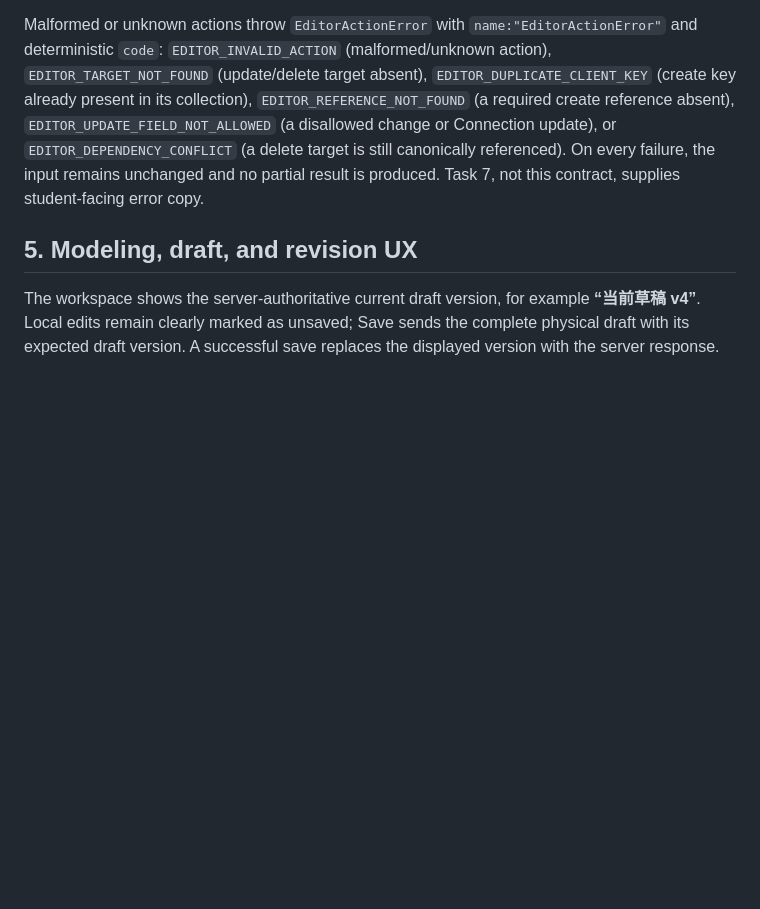
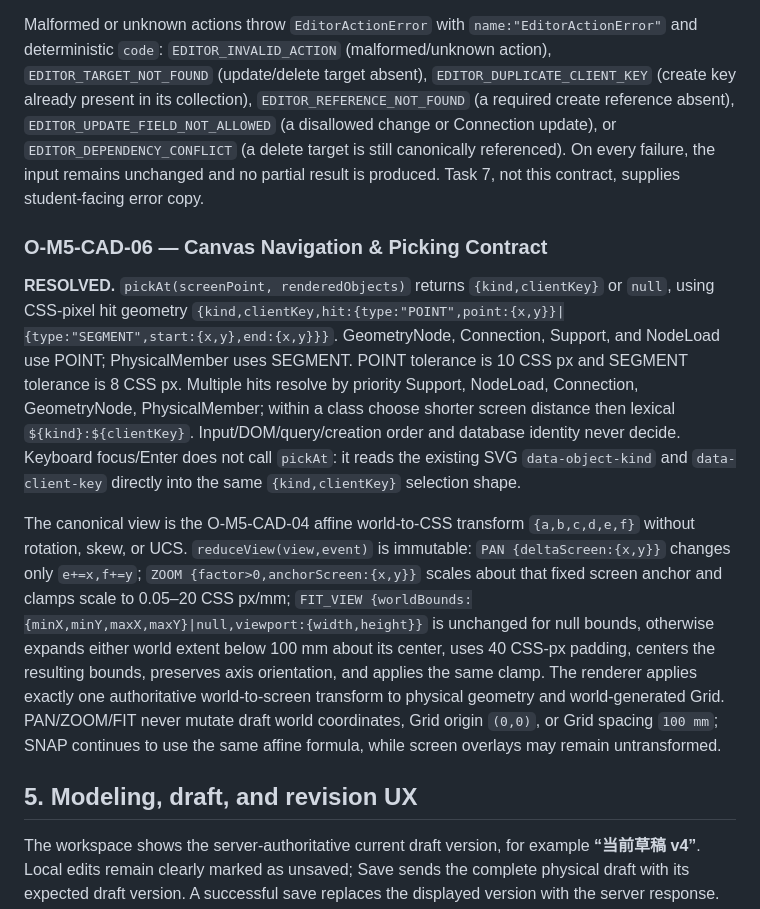
Before and after one commit to alan228922-crypto/ISSA, a Markdown page: docs/specs/STUDENT_LEARNING_WORKSPACE_UX.md, the part around the change. Drawn GitHub-style; blank space fills up the shorter version.

Commit message:
docs: freeze canvas interaction contract

```diff
--- a/docs/specs/STUDENT_LEARNING_WORKSPACE_UX.md
+++ b/docs/specs/STUDENT_LEARNING_WORKSPACE_UX.md
@@ -145,6 +145,12 @@ The only actions are `{type:"CREATE_NODE",node}`, `{type:"CREATE_MEMBER",member}
 
 Malformed or unknown actions throw `EditorActionError` with `name:"EditorActionError"` and deterministic `code`: `EDITOR_INVALID_ACTION` (malformed/unknown action), `EDITOR_TARGET_NOT_FOUND` (update/delete target absent), `EDITOR_DUPLICATE_CLIENT_KEY` (create key already present in its collection), `EDITOR_REFERENCE_NOT_FOUND` (a required create reference absent), `EDITOR_UPDATE_FIELD_NOT_ALLOWED` (a disallowed change or Connection update), or `EDITOR_DEPENDENCY_CONFLICT` (a delete target is still canonically referenced). On every failure, the input remains unchanged and no partial result is produced. Task 7, not this contract, supplies student-facing error copy.
 
+### O-M5-CAD-06 — Canvas Navigation & Picking Contract
+
+**RESOLVED.** `pickAt(screenPoint, renderedObjects)` returns `{kind,clientKey}` or `null`, using CSS-pixel hit geometry `{kind,clientKey,hit:{type:"POINT",point:{x,y}}|{type:"SEGMENT",start:{x,y},end:{x,y}}}`. GeometryNode, Connection, Support, and NodeLoad use POINT; PhysicalMember uses SEGMENT. POINT tolerance is 10 CSS px and SEGMENT tolerance is 8 CSS px. Multiple hits resolve by priority Support, NodeLoad, Connection, GeometryNode, PhysicalMember; within a class choose shorter screen distance then lexical `${kind}:${clientKey}`. Input/DOM/query/creation order and database identity never decide. Keyboard focus/Enter does not call `pickAt`: it reads the existing SVG `data-object-kind` and `data-client-key` directly into the same `{kind,clientKey}` selection shape.
+
+The canonical view is the O-M5-CAD-04 affine world-to-CSS transform `{a,b,c,d,e,f}` without rotation, skew, or UCS. `reduceView(view,event)` is immutable: `PAN {deltaScreen:{x,y}}` changes only `e+=x,f+=y`; `ZOOM {factor>0,anchorScreen:{x,y}}` scales about that fixed screen anchor and clamps scale to 0.05–20 CSS px/mm; `FIT_VIEW {worldBounds:{minX,minY,maxX,maxY}|null,viewport:{width,height}}` is unchanged for null bounds, otherwise expands either world extent below 100 mm about its center, uses 40 CSS-px padding, centers the resulting bounds, preserves axis orientation, and applies the same clamp. The renderer applies exactly one authoritative world-to-screen transform to physical geometry and world-generated Grid. PAN/ZOOM/FIT never mutate draft world coordinates, Grid origin `(0,0)`, or Grid spacing `100 mm`; SNAP continues to use the same affine formula, while screen overlays may remain untransformed.
+
 ## 5. Modeling, draft, and revision UX
 
 The workspace shows the server-authoritative current draft version, for example **“当前草稿 v4”**. Local edits remain clearly marked as unsaved; Save sends the complete physical draft with its expected draft version. A successful save replaces the displayed version with the server response. Model Check uses that current saved version and does not create an AnalysisRun.
```
Also changed, not shown: 1 other file.
